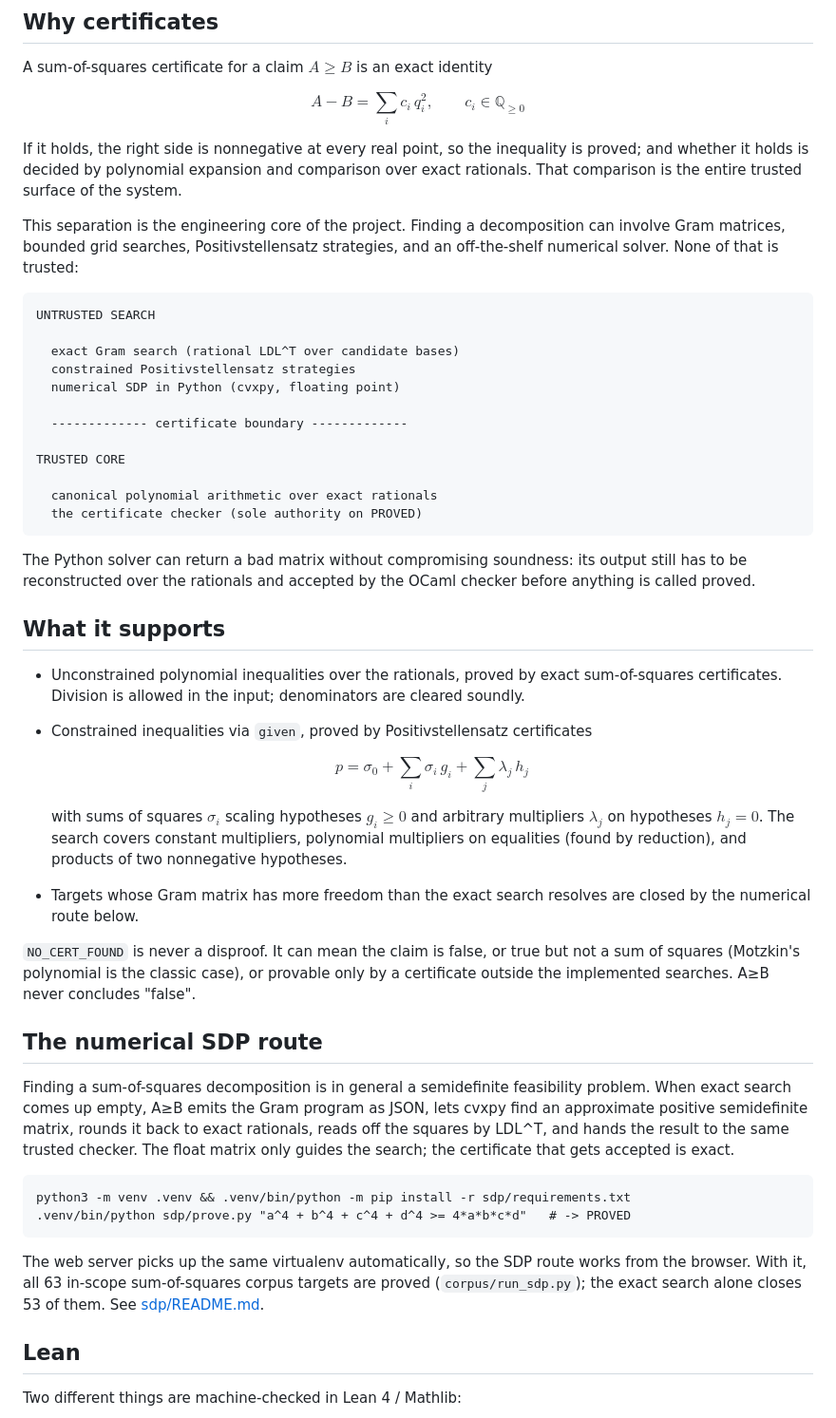
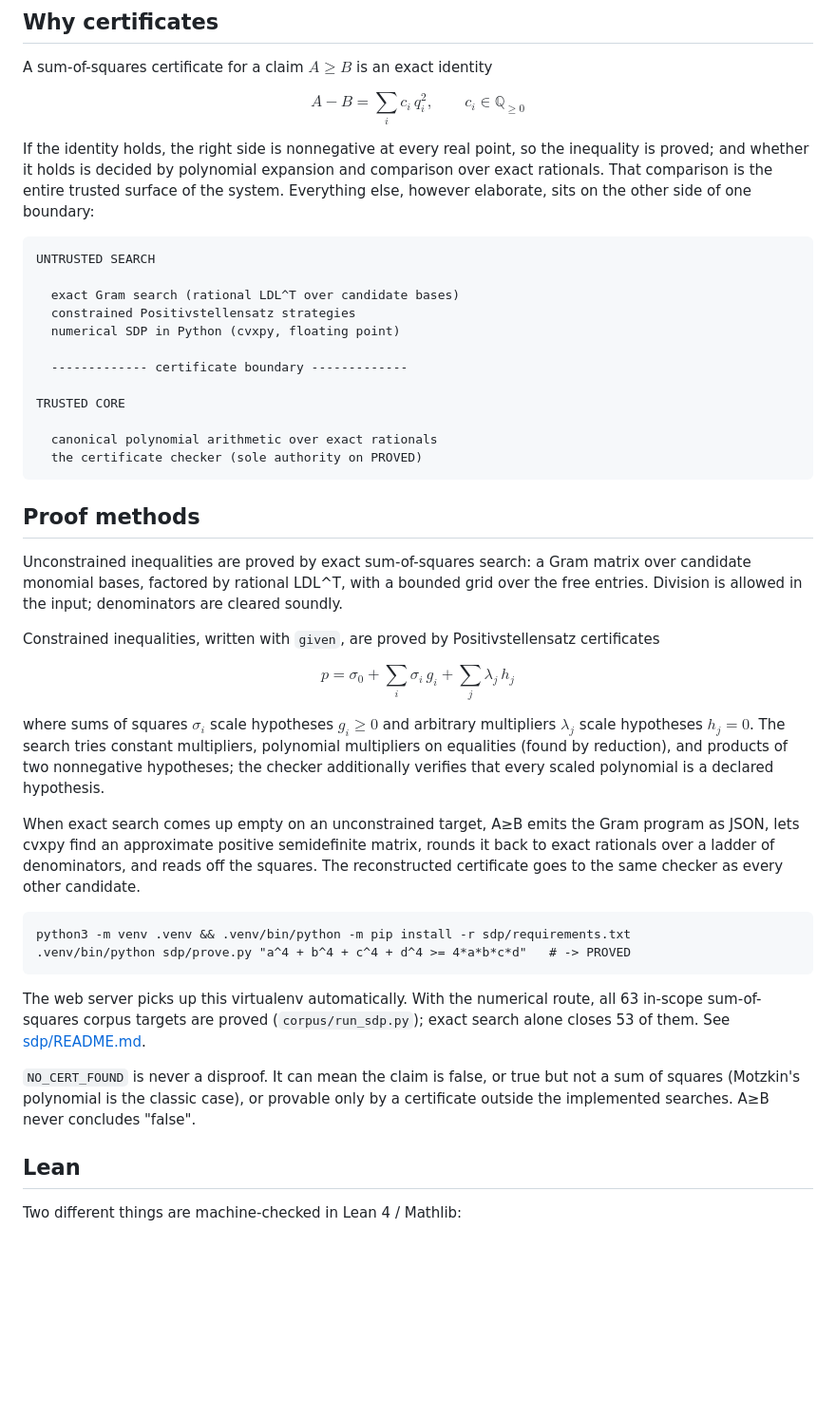
Before and after one commit to la-38606/a-geq-b, a Markdown page: README.md, the part around one of its changes. Shown at 95% size. GitHub-like rendering; blank space fills up the shorter version.

````diff
--- a/README.md
+++ b/README.md
@@ -65,15 +65,11 @@ A sum-of-squares certificate for a claim $A \ge B$ is an exact identity
 
 $$A - B = \sum_i c_i\,q_i^2, \qquad c_i \in \mathbb{Q}_{\ge 0}$$
 
-If it holds, the right side is nonnegative at every real point, so the
-inequality is proved; and whether it holds is decided by polynomial
+If the identity holds, the right side is nonnegative at every real point,
+so the inequality is proved; and whether it holds is decided by polynomial
 expansion and comparison over exact rationals. That comparison is the
-entire trusted surface of the system.
-
-This separation is the engineering core of the project. Finding a
-decomposition can involve Gram matrices, bounded grid searches,
-Positivstellensatz strategies, and an off-the-shelf numerical solver. None
-of that is trusted:
+entire trusted surface of the system. Everything else, however elaborate,
+sits on the other side of one boundary:
 
 ```
 UNTRUSTED SEARCH
@@ -90,50 +86,45 @@ TRUSTED CORE
   the certificate checker (sole authority on PROVED)
 ```
 
-The Python solver can return a bad matrix without compromising soundness:
-its output still has to be reconstructed over the rationals and accepted by
-the OCaml checker before anything is called proved.
+## Proof methods
 
-## What it supports
+Unconstrained inequalities are proved by exact sum-of-squares search: a
+Gram matrix over candidate monomial bases, factored by rational LDL^T,
+with a bounded grid over the free entries. Division is allowed in the
+input; denominators are cleared soundly.
 
-- Unconstrained polynomial inequalities over the rationals, proved by exact
-  sum-of-squares certificates. Division is allowed in the input;
-  denominators are cleared soundly.
-- Constrained inequalities via `given`, proved by Positivstellensatz
-  certificates
+Constrained inequalities, written with `given`, are proved by
+Positivstellensatz certificates
 
-  $$p = \sigma_0 + \sum_i \sigma_i\,g_i + \sum_j \lambda_j\,h_j$$
+$$p = \sigma_0 + \sum_i \sigma_i\,g_i + \sum_j \lambda_j\,h_j$$
 
-  with sums of squares $\sigma_i$ scaling hypotheses $g_i \ge 0$ and
-  arbitrary multipliers $\lambda_j$ on hypotheses $h_j = 0$. The search
-  covers constant multipliers, polynomial multipliers on equalities (found
-  by reduction), and products of two nonnegative hypotheses.
-- Targets whose Gram matrix has more freedom than the exact search
-  resolves are closed by the numerical route below.
+where sums of squares $\sigma_i$ scale hypotheses $g_i \ge 0$ and
+arbitrary multipliers $\lambda_j$ scale hypotheses $h_j = 0$. The search
+tries constant multipliers, polynomial multipliers on equalities (found by
+reduction), and products of two nonnegative hypotheses; the checker
+additionally verifies that every scaled polynomial is a declared
+hypothesis.
 
-`NO_CERT_FOUND` is never a disproof. It can mean the claim is false, or
-true but not a sum of squares (Motzkin's polynomial is the classic case),
-or provable only by a certificate outside the implemented searches. A≥B
-never concludes "false".
-
-## The numerical SDP route
-
-Finding a sum-of-squares decomposition is in general a semidefinite
-feasibility problem. When exact search comes up empty, A≥B emits the Gram
-program as JSON, lets cvxpy find an approximate positive semidefinite
-matrix, rounds it back to exact rationals, reads off the squares by
-LDL^T, and hands the result to the same trusted checker. The float matrix
-only guides the search; the certificate that gets accepted is exact.
+When exact search comes up empty on an unconstrained target, A≥B emits the
+Gram program as JSON, lets cvxpy find an approximate positive semidefinite
+matrix, rounds it back to exact rationals over a ladder of denominators,
+and reads off the squares. The reconstructed certificate goes to the same
+checker as every other candidate.
 
 ```
 python3 -m venv .venv && .venv/bin/python -m pip install -r sdp/requirements.txt
 .venv/bin/python sdp/prove.py "a^4 + b^4 + c^4 + d^4 >= 4*a*b*c*d"   # -> PROVED
 ```
 
-The web server picks up the same virtualenv automatically, so the SDP route
-works from the browser. With it, all 63 in-scope sum-of-squares corpus
-targets are proved (`corpus/run_sdp.py`); the exact search alone closes 53
-of them. See [sdp/README.md](sdp/README.md).
+The web server picks up this virtualenv automatically. With the numerical
+route, all 63 in-scope sum-of-squares corpus targets are proved
+(`corpus/run_sdp.py`); exact search alone closes 53 of them. See
+[sdp/README.md](sdp/README.md).
+
+`NO_CERT_FOUND` is never a disproof. It can mean the claim is false, or
+true but not a sum of squares (Motzkin's polynomial is the classic case),
+or provable only by a certificate outside the implemented searches. A≥B
+never concludes "false".
 
 ## Lean
 
````
Also changed, not shown: other parts of README.md (+31 -29 lines).
